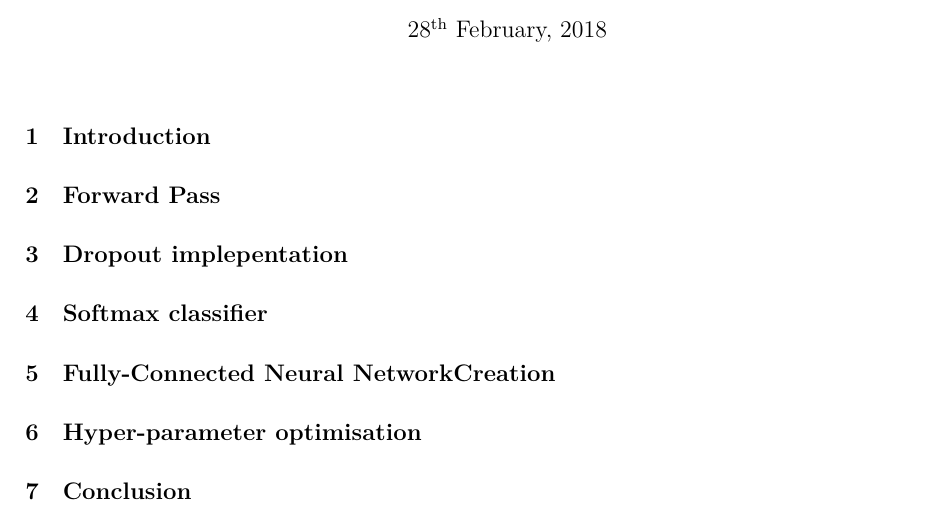
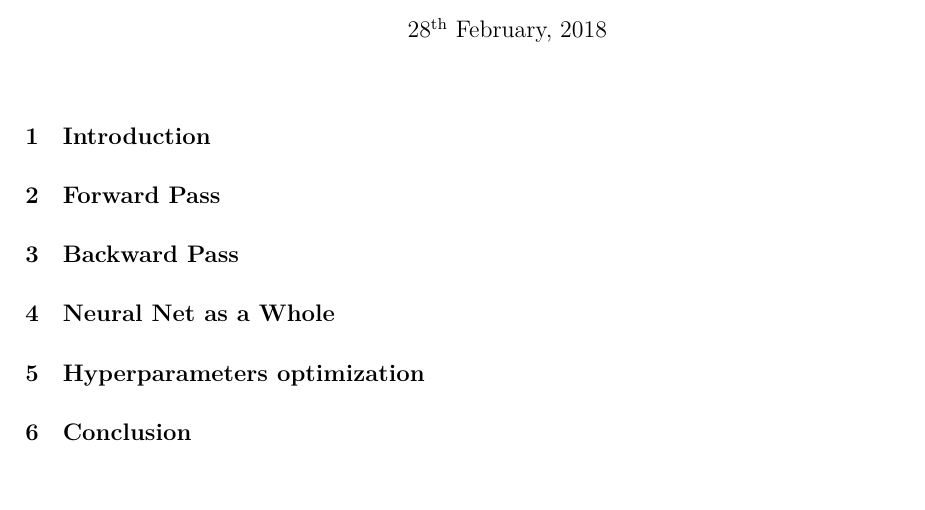
Before and after one commit to malonaz/ml_emotion_recognition_neural_net, a LaTeX document (report/src/report.tex): part of the page, cut so that both start at the same text, the shorter picture padded with empty space. Compiled offline with XeLaTeX.

Commit message:
changed report structure

```diff
--- a/report/src/report.tex
+++ b/report/src/report.tex
@@ -49,18 +49,14 @@
 \section{Forward Pass}
     \include*{src/forward_pass}
 
-\section{Dropout implepentation}
-    \include*{src/dropout}
 
+\section{Backward Pass}
+    \include*{src/backward_pass}
 
-\section{Softmax classifier}
-    \include*{src/softmax}
-
-\section{Fully-Connected Neural NetworkCreation}
+\section{Neural Net as a Whole}
      \include*{src/neuralnetworkcreation}
 
-
-\section{Hyper-parameter optimisation}
+\section{Hyperparameters optimization}
 	\include*{src/hyperparameter}
 
 
```
